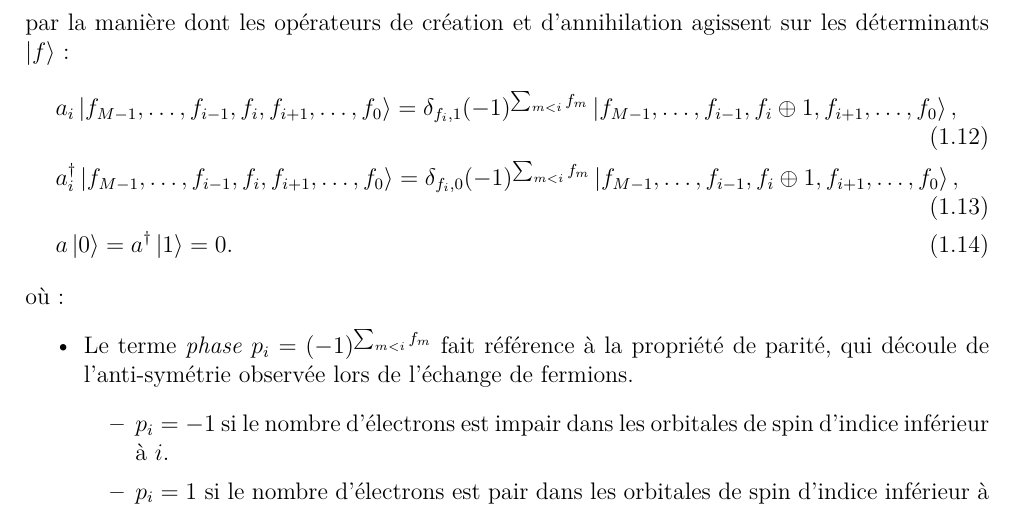
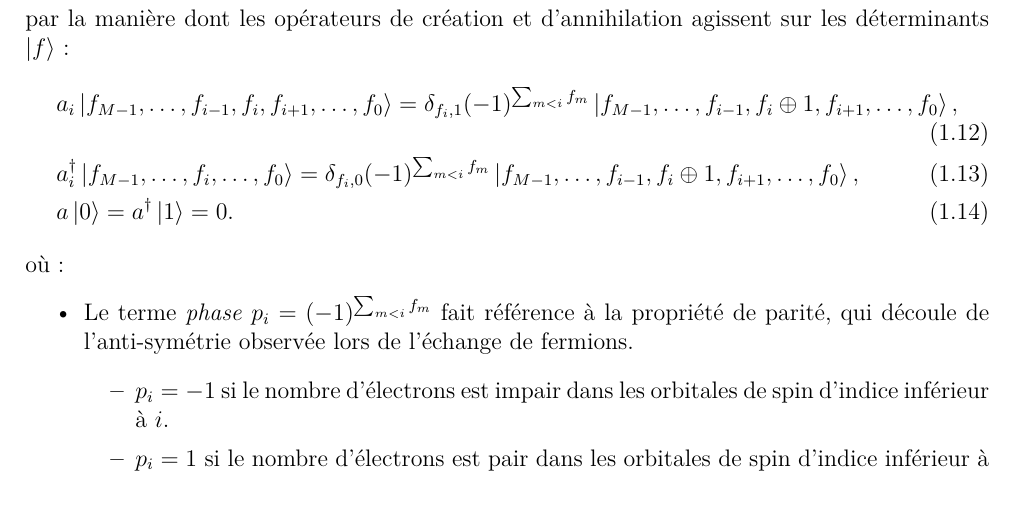
Before and after one commit to NanaEngo/PHY4268_Tutoriels_2024, a LaTeX document (PHY4248_ CM3_Qubit Hamiltonian_ 250418.tex): part of page 5 of 14, cut so that both start at the same text. Compiled offline with pdfLaTeX.

Commit message:
txs auto checkin

```diff
--- a/PHY4248_ CM3_Qubit Hamiltonian_ 250418.tex
+++ b/PHY4248_ CM3_Qubit Hamiltonian_ 250418.tex
@@ -241,7 +241,7 @@ $n_i = a^\dagger_i a_i$ & Compte l'occupation de l'orbitale $i$ & $n_i \ket{f} =
 La nature fermionique des électrons implique que les fonctions d'état composées de plusieurs électrons doivent être antisymétriques lorsqu'il s'agit d'échanger deux particules. Cela se traduit par la manière dont les opérateurs de création et d'annihilation agissent sur les déterminants $\ket{f}$ :
 \begin{align}\label{eq:fermion_operators}
 & a_i \ket{f_{M-1}, \dots, f_{i-1}, f_i, f_{i+1}, \dots, f_0} = \delta_{f_i, 1} (-1)^{\sum_{m < i} f_m} \ket{f_{M-1}, \dots, f_{i-1}, f_i \oplus 1, f_{i+1}, \dots, f_0}, \\
-& a^\dagger_i \ket{f_{M-1}, \dots, f_{i-1}, f_i, f_{i+1}, \dots, f_0} = \delta_{f_i, 0} (-1)^{\sum_{m < i} f_m} \ket{f_{M-1}, \dots, f_{i-1}, f_i \oplus 1, f_{i+1}, \dots, f_0}, \\
+& a^\dagger_i \ket{f_{M-1}, \dots, f_i,  \dots, f_0} = \delta_{f_i, 0} (-1)^{\sum_{m < i} f_m} \ket{f_{M-1}, \dots, f_{i-1}, f_i \oplus 1, f_{i+1}, \dots, f_0}, \\
 & a \ket{0} = a^\dagger \ket{1} = 0.
 \end{align}
 où :
```
